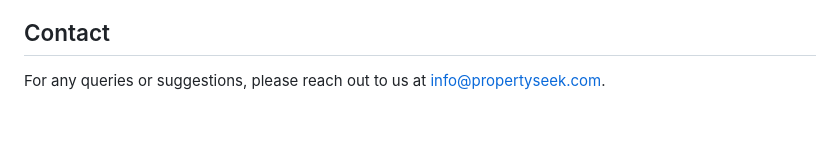
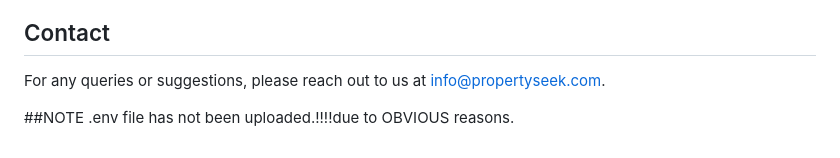
Before and after one commit to tanay15/Wp-proj, a Markdown page: README.md, the part around the change. GitHub-like rendering; blank space fills up the shorter version.

```diff
--- a/README.md
+++ b/README.md
@@ -146,3 +146,7 @@ This project is licensed under the MIT License - see the LICENSE file for detail
 ## Contact
 
 For any queries or suggestions, please reach out to us at info@propertyseek.com.
+
+
+##NOTE
+.env file has not been uploaded.!!!!due to OBVIOUS reasons.
```
